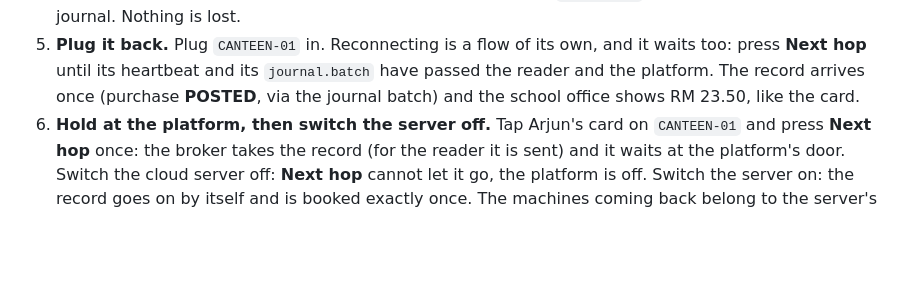
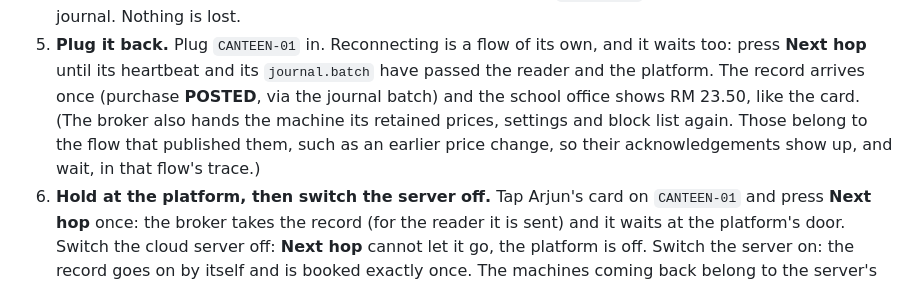
Before and after one commit to Rogerkkong/OneCard-demo, a Markdown page: docs/SCENARIOS.md, the part around the change. Rendered like a GitHub page; blank space fills up the shorter version.

Commit message:
WIP: Simulation mode, lab integration in progress
Co-Authored-By: Claude Opus 5.5 <noreply@anthropic.com>
Claude-Session: https://claude.ai/code/session_01SryQmCSZ2UpY9FnhBRvGFB

```diff
--- a/docs/SCENARIOS.md
+++ b/docs/SCENARIOS.md
@@ -207,7 +207,9 @@ things in between.
 5. **Plug it back.** Plug `CANTEEN-01` in. Reconnecting is a flow of its own, and it waits too:
    press **Next hop** until its heartbeat and its `journal.batch` have passed the reader and the
    platform. The record arrives once (purchase **POSTED**, via the journal batch) and the school
-   office shows RM 23.50, like the card.
+   office shows RM 23.50, like the card. (The broker also hands the machine its retained prices,
+   settings and block list again. Those belong to the flow that published them, such as an
+   earlier price change, so their acknowledgements show up, and wait, in that flow's trace.)
 6. **Hold at the platform, then switch the server off.** Tap Arjun's card on `CANTEEN-01` and
    press **Next hop** once: the broker takes the record (for the reader it is sent) and it waits
    at the platform's door. Switch the cloud server off: **Next hop** cannot let it go, the
```
